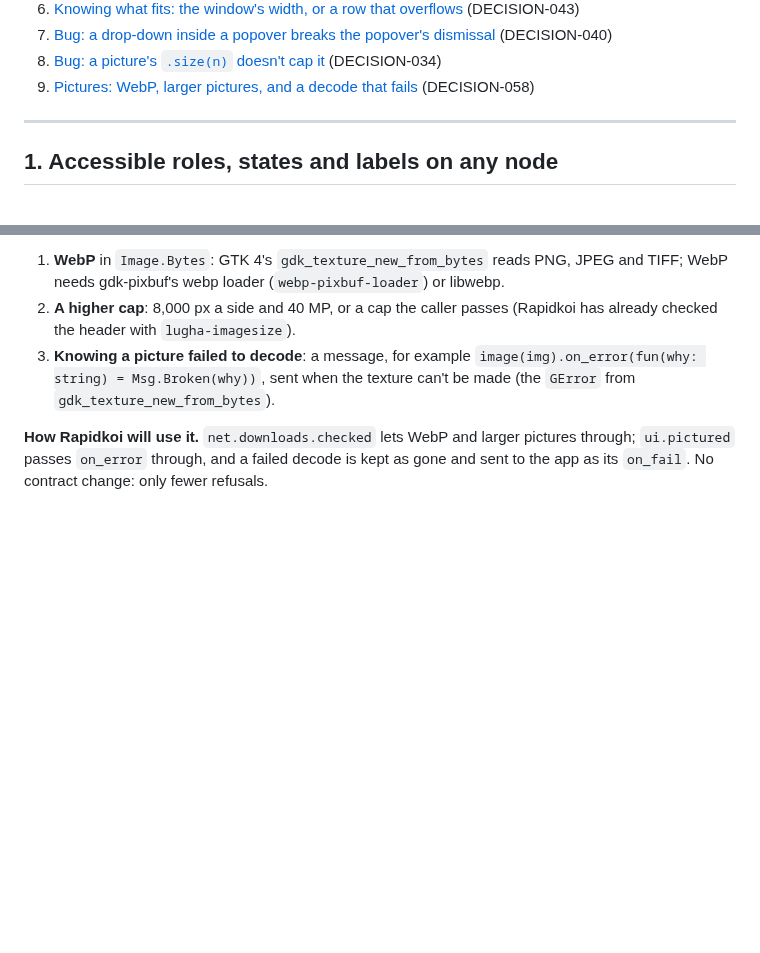
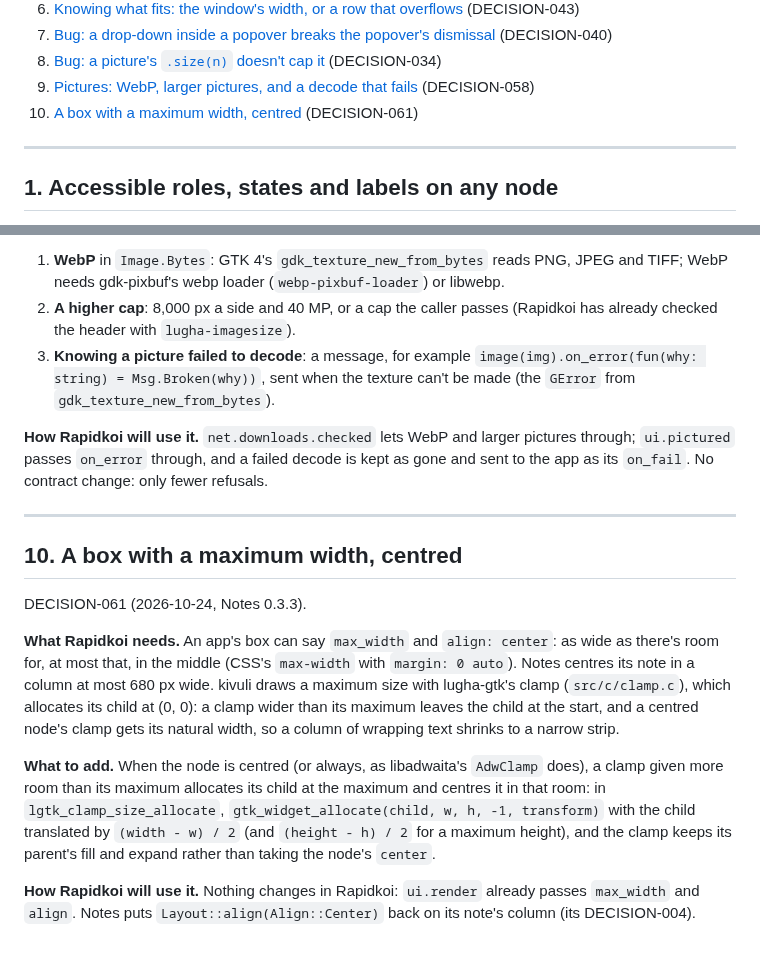
Before and after one commit to kithinjibrian/rapidkoi, a Markdown page: docs/specs/kivuli-requests.md, 2 parts joined by grey strips. GitHub-like rendering; blank space fills up the shorter version.

Commit message:
DECISION-061: a box with a maximum width can't be centred (kivuli request § 10)

```diff
--- a/docs/specs/kivuli-requests.md
+++ b/docs/specs/kivuli-requests.md
@@ -13,6 +13,7 @@ Fixed and kept for the record: `kivuli-group-hover.md` (0.52), `kivuli-scroll-fi
 7. [Bug: a drop-down inside a popover breaks the popover's dismissal](#7-bug-a-drop-down-inside-a-popover-breaks-the-popovers-dismissal) (DECISION-040)
 8. [Bug: a picture's `.size(n)` doesn't cap it](#8-bug-a-pictures-sizen-doesnt-cap-it) (DECISION-034)
 9. [Pictures: WebP, larger pictures, and a decode that fails](#9-pictures-webp-larger-pictures-and-a-decode-that-fails) (DECISION-058)
+10. [A box with a maximum width, centred](#10-a-box-with-a-maximum-width-centred) (DECISION-061)
 
 ---
 
@@ -215,3 +216,15 @@ DECISION-058 (PRP-047).
 3. **Knowing a picture failed to decode**: a message, for example `image(img).on_error(fun(why: string) = Msg.Broken(why))`, sent when the texture can't be made (the `GError` from `gdk_texture_new_from_bytes`).
 
 **How Rapidkoi will use it.** `net.downloads.checked` lets WebP and larger pictures through; `ui.pictured` passes `on_error` through, and a failed decode is kept as gone and sent to the app as its `on_fail`. No contract change: only fewer refusals.
+
+---
+
+## 10. A box with a maximum width, centred
+
+DECISION-061 (2026-10-24, Notes 0.3.3).
+
+**What Rapidkoi needs.** An app's box can say `max_width` and `align: center`: as wide as there's room for, at most that, in the middle (CSS's `max-width` with `margin: 0 auto`). Notes centres its note in a column at most 680 px wide. kivuli draws a maximum size with lugha-gtk's clamp (`src/c/clamp.c`), which allocates its child at (0, 0): a clamp wider than its maximum leaves the child at the start, and a centred node's clamp gets its natural width, so a column of wrapping text shrinks to a narrow strip.
+
+**What to add.** When the node is centred (or always, as libadwaita's `AdwClamp` does), a clamp given more room than its maximum allocates its child at the maximum and centres it in that room: in `lgtk_clamp_size_allocate`, `gtk_widget_allocate(child, w, h, -1, transform)` with the child translated by `(width - w) / 2` (and `(height - h) / 2` for a maximum height), and the clamp keeps its parent's fill and expand rather than taking the node's `center`.
+
+**How Rapidkoi will use it.** Nothing changes in Rapidkoi: `ui.render` already passes `max_width` and `align`. Notes puts `Layout::align(Align::Center)` back on its note's column (its DECISION-004).
```
Also changed, not shown: DECISIONS.md (+11 -0 lines).
